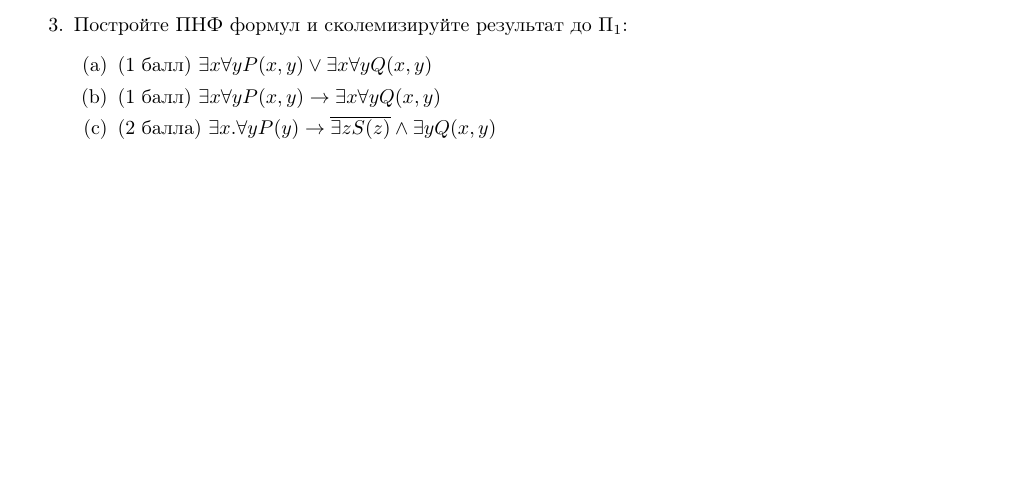
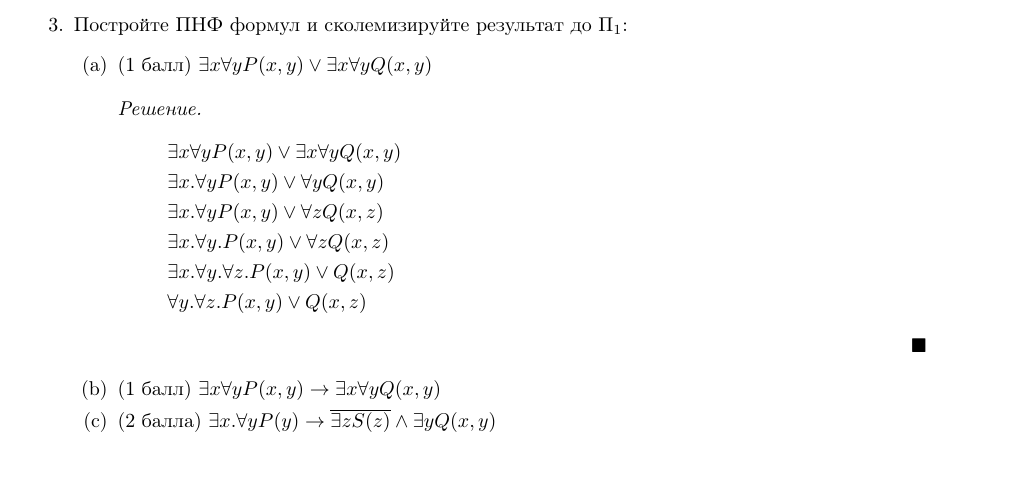
Before and after one commit to mdvasilyev/MathLog-hws, a LaTeX document (template.tex, which reads hw07.tex): part of the page, cut so that both start at the same text. Compiled offline with pdfLaTeX.

Commit message:
sln: add sln to task 3 a

```diff
--- a/hw07.tex
+++ b/hw07.tex
@@ -14,6 +14,16 @@
     \item Постройте ПНФ формул и сколемизируйте результат до $\Pi_1$:
     \begin{itemize}
         \item[(a)] (1 балл) $\exists x\forall y P(x, y) \lor \exists x\forall y Q(x, y)$
+        \begin{solution}
+            \begin{align*}
+                &\exists x\forall y P(x, y) \lor \exists x\forall y Q(x, y) \\
+                &\exists x . \forall y P(x, y) \lor \forall y Q(x, y) \\
+                &\exists x . \forall y P(x, y) \lor \forall z Q(x, z) \\
+                &\exists x . \forall y. P(x, y) \lor \forall z Q(x, z) \\
+                &\exists x . \forall y. \forall z . P(x, y) \lor Q(x, z) \\
+                &\forall y. \forall z . P(x, y) \lor Q(x, z)
+            \end{align*}
+        \end{solution}
         \item[(b)] (1 балл) $\exists x\forall y P(x, y) \rightarrow \exists x\forall y Q(x, y)$
         \item[(c)] (2 балла) $\exists x. \forall y P(y) \rightarrow \overline{\exists z S(z)} \land \exists y Q(x, y)$
     \end{itemize}
```
